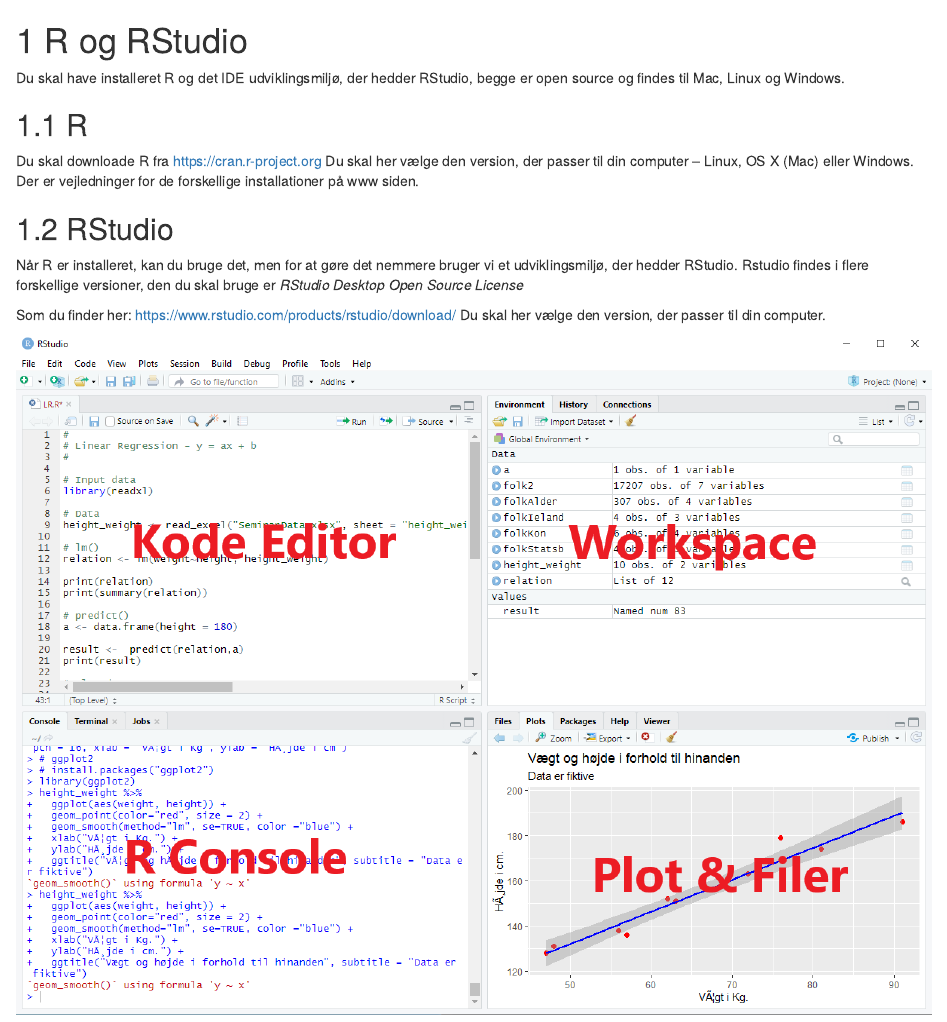
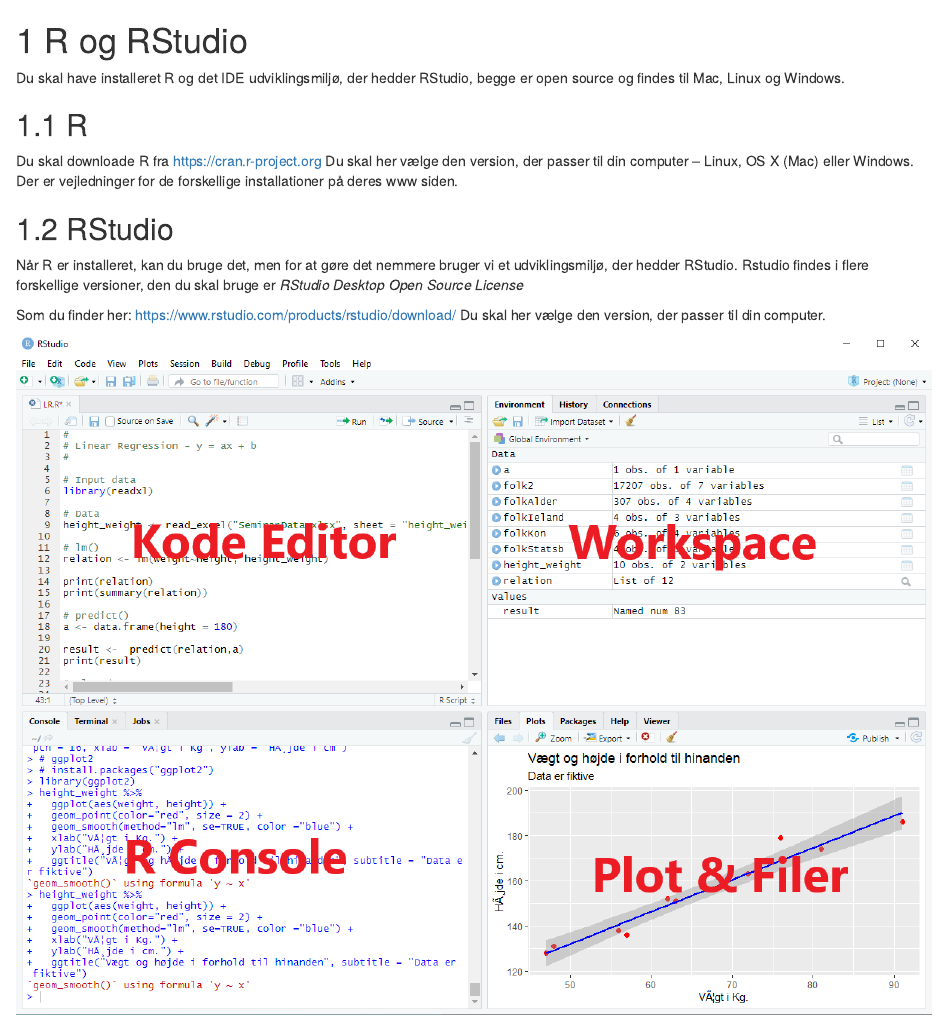
Before and after one commit to hellstern/ida_r_intro_webinar, an R Markdown document (01-RStudio.Rmd): the page in a window 1100 px wide, from its top. Rendered offline with R 4.5, knitr and Pandoc, with nearby package versions; drawn as R Markdown's standard HTML page in place of the format the file asks for.

Commit message:
Update 01-RStudio.Rmd

```diff
--- a/01-RStudio.Rmd
+++ b/01-RStudio.Rmd
@@ -6,7 +6,7 @@
 Du skal downloade R fra
 <a href="https://cran.r-project.org" target="_blank">https://cran.r-project.org</a>
 Du skal her vælge den version, der passer til din computer – Linux, OS X (Mac) eller Windows.
-Der er vejledninger for de forskellige installationer på www siden.
+Der er vejledninger for de forskellige installationer på deres www siden.
 
 ## RStudio
 Når R er installeret, kan du bruge det, men for at gøre det nemmere bruger vi et udviklingsmiljø, der hedder RStudio. Rstudio findes i flere forskellige versioner, den du skal bruge er *RStudio Desktop Open Source License*
```
